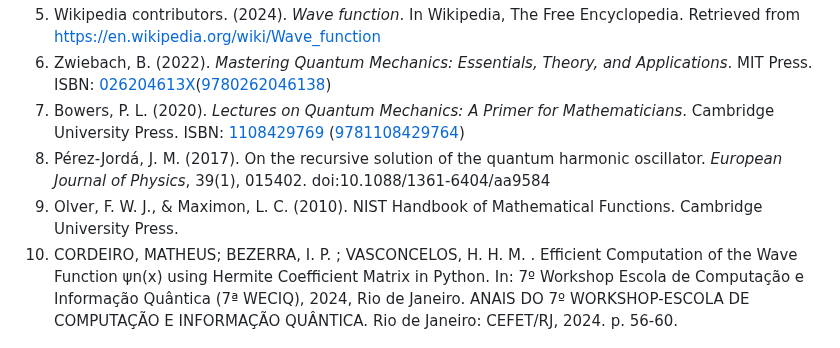
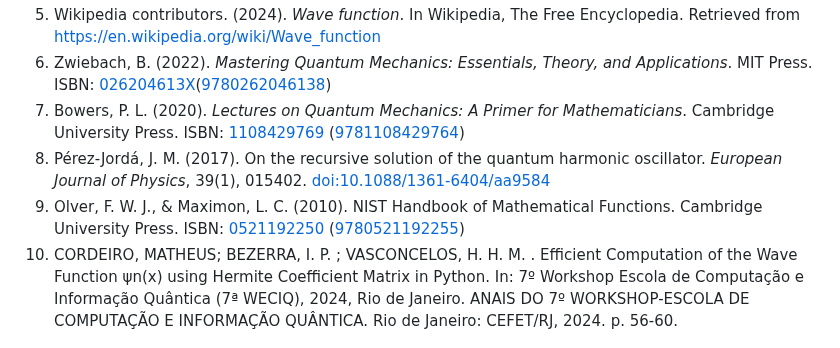
Before and after one commit to fobos123deimos/fast-wave, a Markdown page: README.md, the part around the change. GitHub-like rendering.

Commit message:
Scott Modifications 4.2

```diff
--- a/README.md
+++ b/README.md
@@ -180,8 +180,8 @@ Our journey through the quantum realm is inspired by the following:
    5. Wikipedia contributors. (2024). *Wave function*. In Wikipedia, The Free Encyclopedia. Retrieved from https://en.wikipedia.org/wiki/Wave_function
    6. Zwiebach, B. (2022). *Mastering Quantum Mechanics: Essentials, Theory, and Applications*. MIT Press. ISBN: [026204613X](https://www.worldcat.org/isbn/026204613X)([9780262046138](https://www.worldcat.org/isbn/9780262046138))
    7. Bowers, P. L. (2020). *Lectures on Quantum Mechanics: A Primer for Mathematicians*. Cambridge University Press. ISBN: [1108429769](https://www.worldcat.org/isbn/1108429769) ([9781108429764](https://www.worldcat.org/isbn/9781108429764))
-   8. Pérez-Jordá, J. M. (2017). On the recursive solution of the quantum harmonic oscillator. *European Journal of Physics*, 39(1), 015402. doi:10.1088/1361-6404/aa9584
-   9. Olver, F. W. J., & Maximon, L. C. (2010). NIST Handbook of Mathematical Functions. Cambridge University Press.
+   8. Pérez-Jordá, J. M. (2017). On the recursive solution of the quantum harmonic oscillator. *European Journal of Physics*, 39(1), 015402. [doi:10.1088/1361-6404/aa9584](doi:10.1088/1361-6404/aa9584)
+   9. Olver, F. W. J., & Maximon, L. C. (2010). NIST Handbook of Mathematical Functions. Cambridge University Press. ISBN: [0521192250](https://www.worldcat.org/isbn/0521192250) ([9780521192255](https://www.worldcat.org/isbn/9780521192255))
    10. CORDEIRO, MATHEUS; BEZERRA, I. P. ; VASCONCELOS, H. H. M. . Efficient Computation of the Wave Function ψn(x) using Hermite Coefficient Matrix in Python. In: 7º Workshop Escola de Computação e Informação Quântica (7ª WECIQ), 2024, Rio de Janeiro. ANAIS DO 7º WORKSHOP-ESCOLA DE COMPUTAÇÃO E INFORMAÇÃO QUÂNTICA. Rio de Janeiro: CEFET/RJ, 2024. p. 56-60.
 
 ## 🤝 Contributing
```
